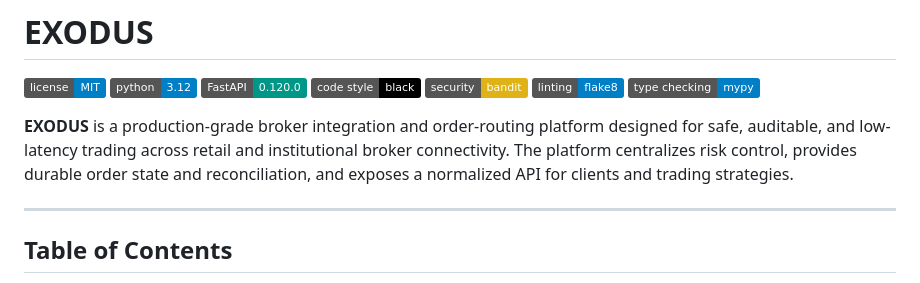
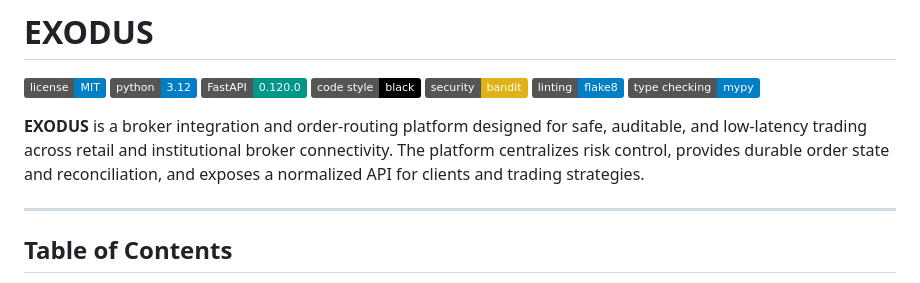
Before and after one commit to amuzetnoM/exodus, a Markdown page: README.md, the part around the change. GitHub-like rendering; badges without logos.

Commit message:
fix: clean up readme

```diff
--- a/README.md
+++ b/README.md
@@ -8,7 +8,7 @@
 [![Linting: flake8](https://img.shields.io/badge/linting-flake8-informational)](https://flake8.pycqa.org/)
 [![Type checking: mypy](https://img.shields.io/badge/type_checking-mypy-blue)](http://mypy-lang.org/)
 
-**EXODUS** is a production-grade broker integration and order-routing platform designed for safe, auditable, and low-latency trading across retail and institutional broker connectivity. The platform centralizes risk control, provides durable order state and reconciliation, and exposes a normalized API for clients and trading strategies.
+**EXODUS** is a broker integration and order-routing platform designed for safe, auditable, and low-latency trading across retail and institutional broker connectivity. The platform centralizes risk control, provides durable order state and reconciliation, and exposes a normalized API for clients and trading strategies.
 
 ---
 
```
